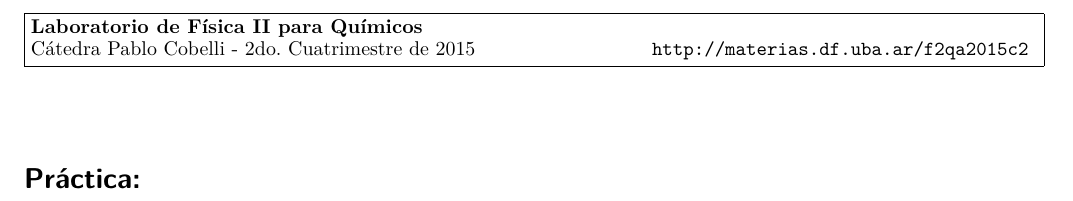
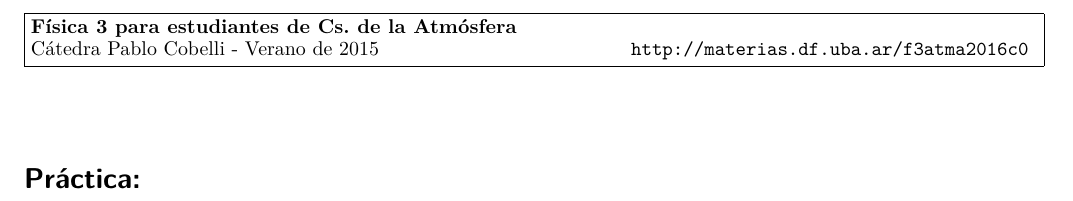
Before and after one commit to pablocobelli/Fisica_3_A, a LaTeX document (Guias_de_TPs/Guia_Vacia.tex, which reads Guias_de_TPs/catedrayperiodo.tex): part of the page, cut at the place of the change. Compiled offline with pdfLaTeX.

Commit message:
Adapte los contenidos de catedrayperiodo.tex a esta cursada.

```diff
--- a/Guias_de_TPs/catedrayperiodo.tex
+++ b/Guias_de_TPs/catedrayperiodo.tex
@@ -1,4 +1,4 @@
-\def \materia {Laboratorio de F\'\i sica II para Qu\'\i micos}
-\def \periodo {2do. Cuatrimestre de 2015}
+\def \materia {F\'\i sica 3 para estudiantes de Cs. de la Atm\'osfera}
+\def \periodo {Verano de 2015}
 \def \catedra {Pablo Cobelli}
-\def \website {http://materias.df.uba.ar/f2qa2015c2}
+\def \website {http://materias.df.uba.ar/f3atma2016c0}
```
